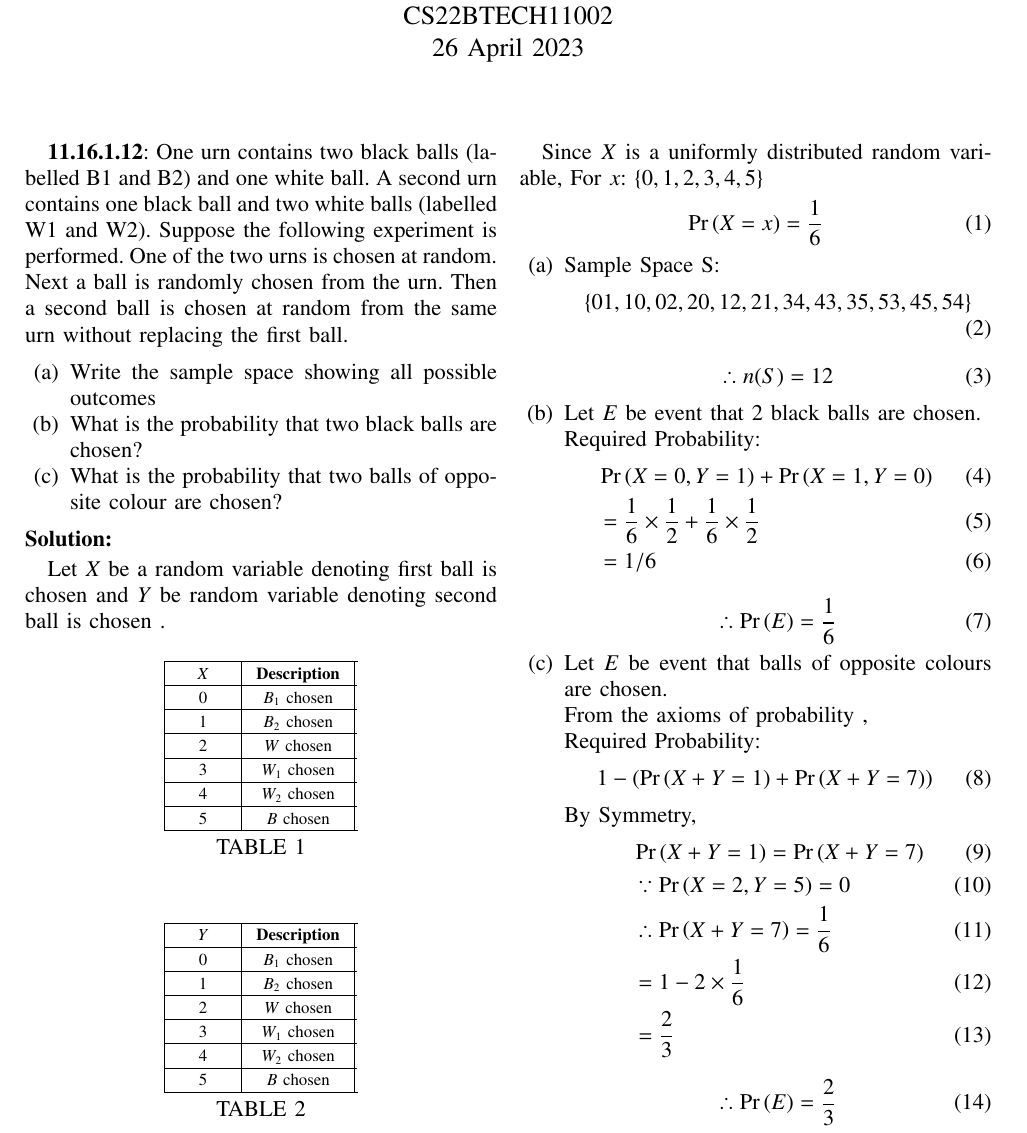
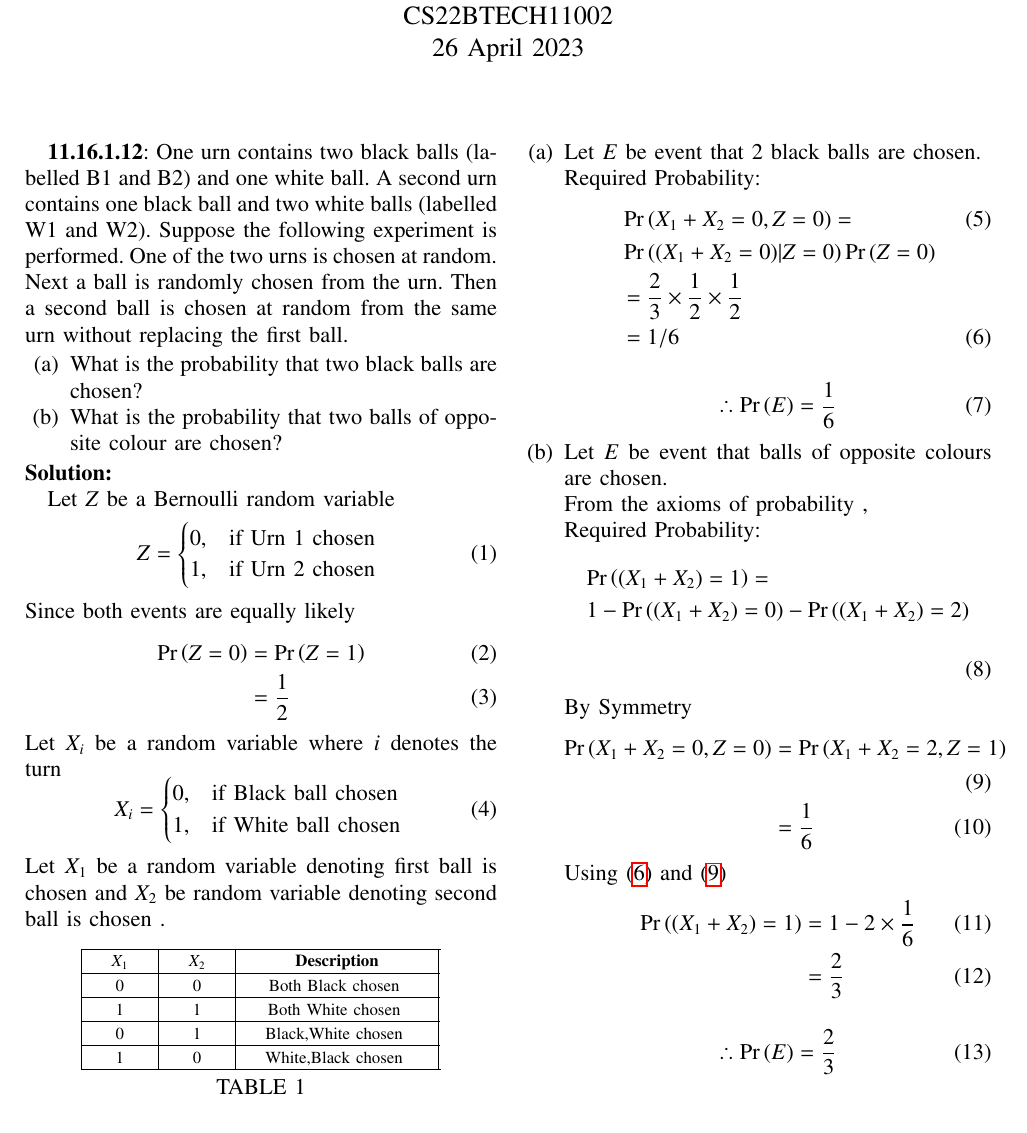
Before and after one commit to Aditya2174/AI1110, a LaTeX problem sheet (Assignment_2/assign2.tex, which reads Assignment_2/Tables/table1.tex, Assignment_2/Tables/table2.tex): part of the page, cut so that both start at the same text. Compiled offline with pdfLaTeX.

Commit message:
made changes

```diff
--- a/Assignment_2/Tables/table1.tex
+++ b/Assignment_2/Tables/table1.tex
@@ -149,9 +149,9 @@
 %%%%%%%%%%%%%%%%%%%%%%%%%%%%%%%%%%%%%%%%%%%%%%%%%%%%%%%%%%%%%%%%%%%%%%
 
 \ifthenelse{\isundefined{\gnumericColA}}{\newlength{\gnumericColA}}{}\settowidth{\gnumericColA}{\begin{tabular}{@{}p{60pt*\gnumericScale}@{}}x\end{tabular}}
-\ifthenelse{\isundefined{\gnumericColB}}{\newlength{\gnumericColB}}{}\settowidth{\gnumericColB}{\begin{tabular}{@{}p{100pt*\gnumericScale}@{}}x\end{tabular}}
-\ifthenelse{\isundefined{\gnumericColC}}{\newlength{\gnumericColC}}{}\settowidth{\gnumericColC}{\begin{tabular}{@{}p{60pt*\gnumericScale}@{}}x\end{tabular}}
-\ifthenelse{\isundefined{\gnumericColD}}{\newlength{\gnumericColD}}{}\settowidth{\gnumericColD}{\begin{tabular}{@{}p{100pt*\gnumericScale}@{}}x\end{tabular}}
+\ifthenelse{\isundefined{\gnumericColB}}{\newlength{\gnumericColB}}{}\settowidth{\gnumericColB}{\begin{tabular}{@{}p{60pt*\gnumericScale}@{}}x\end{tabular}}
+\ifthenelse{\isundefined{\gnumericColC}}{\newlength{\gnumericColC}}{}\settowidth{\gnumericColC}{\begin{tabular}{@{}p{200pt*\gnumericScale}@{}}x\end{tabular}}
+\ifthenelse{\isundefined{\gnumericColD}}{\newlength{\gnumericColD}}{}\settowidth{\gnumericColD}{\begin{tabular}{@{}p{200pt*\gnumericScale}@{}}x\end{tabular}}
 \ifthenelse{\isundefined{\gnumericColE}}{\newlength{\gnumericColE}}{}\settowidth{\gnumericColE}{\begin{tabular}{@{}p{40pt*\gnumericScale}@{}}x\end{tabular}}
 \ifthenelse{\isundefined{\gnumericColF}}{\newlength{\gnumericColF}}{}\settowidth{\gnumericColF}{\begin{tabular}{@{}p{40pt*\gnumericScale}@{}}x\end{tabular}}
 
@@ -203,66 +203,56 @@
 %%%%%%%%%%%%%%%%%%%%%%%%%%%%%%%%%%%%%%%%%%%%%%%%%%%%%%%%%%%%%%%%%%%%%%
 \hhline{|-|-|-|-|-|-|}
 	 \multicolumn{1}{|p{\gnumericColA}|}%
-	{\gnumericPB{\centering}\gnumbox{$X$}}
+	{\gnumericPB{\centering}\gnumbox{$X_1$}}
+	% &\multicolumn{1}{p{\gnumericColB}|}%
+	% {\gnumericPB{\centering}\gnumbox{\textbf{Description}}}
     &\multicolumn{1}{p{\gnumericColB}|}%
+    {\gnumericPB{\centering}\gnumbox{$X_2$}}
+    &\multicolumn{1}{p{\gnumericColC}|}%
 	{\gnumericPB{\centering}\gnumbox{\textbf{Description}}}
- %    &\multicolumn{1}{p{\gnumericColC}|}%
- %    {\gnumericPB{\centering}\gnumbox{$Y | Z = 0 $}}
- %    &\multicolumn{1}{p{\gnumericColD}|}%
-	% {\gnumericPB{\centering}\gnumbox{\textbf{Description}}}
 \\
 \hhline{|--|--|}
 	 \multicolumn{1}{|p{\gnumericColA}|}%
 	{\gnumericPB{\centering}\gnumbox{$0$}}
+	% &\multicolumn{1}{p{\gnumericColB}|}%
+	% {\gnumericPB{\centering}\gnumbox{Black chosen}}
     &\multicolumn{1}{p{\gnumericColB}|}%
-	{\gnumericPB{\centering}\gnumbox{$B_1$ chosen}}
- %    &\multicolumn{1}{p{\gnumericColC}|}%
- %   {\gnumericPB{\centering}\gnumbox{$0$}}
- %    &\multicolumn{1}{p{\gnumericColD}|}%
-	% {\gnumericPB{\centering}\gnumbox{$B_1$ chosen }}
+   {\gnumericPB{\centering}\gnumbox{$0$}}
+    &\multicolumn{1}{p{\gnumericColC}|}%
+	{\gnumericPB{\centering}\gnumbox{Both Black chosen }}
 
 \\
 \hhline{|--|--|}
 	 \multicolumn{1}{|p{\gnumericColA}|}%
 	{\gnumericPB{\centering}\gnumbox{$1$}}
+	% &\multicolumn{1}{p{\gnumericColB}|}%
+	% {\gnumericPB{\centering}\gnumbox{White chosen}}
 	&\multicolumn{1}{p{\gnumericColB}|}%
-	{\gnumericPB{\centering}\gnumbox{$B_2$ chosen}}
-	% &\multicolumn{1}{p{\gnumericColC}|}%
-	% {\gnumericPB{\centering}\gnumbox{$1$}}
- %    &\multicolumn{1}{p{\gnumericColD}|}%
-	% {\gnumericPB{\centering}\gnumbox{$B_2$ chosen }}
+	{\gnumericPB{\centering}\gnumbox{$1$}}
+    &\multicolumn{1}{p{\gnumericColC}|}%
+	{\gnumericPB{\centering}\gnumbox{Both White chosen }}
 
 \\
 \hhline{|--|--|}
 	 \multicolumn{1}{|p{\gnumericColA}|}%
-	{\gnumericPB{\centering}\gnumbox{$2$}}
+	{\gnumericPB{\centering}\gnumbox{$0$}}
+	% &\multicolumn{1}{p{\gnumericColB}|}%
+	% {\gnumericPB{\centering}\gnumbox{$W$ chosen}}
     &\multicolumn{1}{p{\gnumericColB}|}%
-	{\gnumericPB{\centering}\gnumbox{$W$ chosen}}
- %    &\multicolumn{1}{p{\gnumericColC}|}%
- %    {\gnumericPB{\centering}\gnumbox{$2$}}
- %    &\multicolumn{1}{p{\gnumericColD}|}%
-	% {\gnumericPB{\centering}\gnumbox{$W$ chosen }}
+    {\gnumericPB{\centering}\gnumbox{$1$}}
+    &\multicolumn{1}{p{\gnumericColC}|}%
+	{\gnumericPB{\centering}\gnumbox{Black,White chosen }}
 
 \\
 \hhline{|--|--|}
 	 \multicolumn{1}{|p{\gnumericColA}|}%
-	{\gnumericPB{\centering}\gnumbox{$3$}}
+	{\gnumericPB{\centering}\gnumbox{$1$}}
+	% &\multicolumn{1}{p{\gnumericColB}|}%
+	% {\gnumericPB{\centering}\gnumbox{$W$ chosen}}
     &\multicolumn{1}{p{\gnumericColB}|}%
-	{\gnumericPB{\centering}\gnumbox{$W_1$ chosen}}
-
- \\
- \hhline{|--|--|}
-	 \multicolumn{1}{|p{\gnumericColA}|}%
-	{\gnumericPB{\centering}\gnumbox{$4$}}
-	&\multicolumn{1}{p{\gnumericColB}|}%
-	{\gnumericPB{\centering}\gnumbox{$W_2$ chosen}}
-
- \\
- \hhline{|--|--|}
-	 \multicolumn{1}{|p{\gnumericColA}|}%
-	{\gnumericPB{\centering}\gnumbox{$5$}}
-	&\multicolumn{1}{p{\gnumericColB}|}%
-	{\gnumericPB{\centering}\gnumbox{$B$ chosen}}
+    {\gnumericPB{\centering}\gnumbox{$0$}}
+    &\multicolumn{1}{p{\gnumericColC}|}%
+	{\gnumericPB{\centering}\gnumbox{White,Black chosen }}
 
  \\
 \hhline{|-|-|-|-|-|}
--- a/Assignment_2/Tables/table2.tex
+++ /dev/null
@@ -87,185 +0,0 @@
-\fi
-
-%%%%%%%%%%%%%%%%%%%%%%%%%%%%%%%%%%%%%%%%%%%%%%%%%%%%%%%%%%%%%%%%%%%%%%
-%%                                                                  %%
-%%  The rest is the gnumeric table, except for the closing          %%
-%%  statement. Changes below will alter the table's appearance.     %%
-%%                                                                  %%
-%%%%%%%%%%%%%%%%%%%%%%%%%%%%%%%%%%%%%%%%%%%%%%%%%%%%%%%%%%%%%%%%%%%%%%
-
-\providecommand{\gnumericmathit}[1]{#1}
-%%  Uncomment the next line if you would like your numbers to be in %%
-%%  italics if they are italizised in the gnumeric table.           %%
-%\renewcommand{\gnumericmathit}[1]{\mathit{#1}}
-\providecommand{\gnumericPB}[1]%
-{\let\gnumericTemp=\\#1\let\\=\gnumericTemp\hspace{0pt}}
- \ifundefined{gnumericTableWidthDefined}
-        \newlength{\gnumericTableWidth}
-        \newlength{\gnumericTableWidthComplete}
-        \newlength{\gnumericMultiRowLength}
-        \global\def\gnumericTableWidthDefined{}
- \fi
-%% The following setting protects this code from babel shorthands.  %%
- \ifthenelse{\isundefined{\languageshorthands}}{}{\languageshorthands{english}}
-%%  The default table format retains the relative column widths of  %%
-%%  gnumeric. They can easily be changed to c, r or l. In that case %%
-%%  you may want to comment out the next line and uncomment the one %%
-%%  thereafter                                                      %%
-\providecommand\gnumbox{\makebox[0pt]}
-%%\providecommand\gnumbox[1][]{\makebox}
-
-%% to adjust positions in multirow situations                       %%
-\setlength{\bigstrutjot}{\jot}
-\setlength{\extrarowheight}{\doublerulesep}
-
-%%  The \setlongtables command keeps column widths the same across  %%
-%%  pages. Simply comment out next line for varying column widths.  %%
-\setlongtables
-
-\setlength\gnumericTableWidth{%
-	105pt+%
-	53pt+%
-	53pt+%
-	53pt+%
-	53pt+%
-	53pt+%
-0pt}
-\def\gumericNumCols{6}
-\setlength\gnumericTableWidthComplete{\gnumericTableWidth+%
-         \tabcolsep*\gumericNumCols*2+\arrayrulewidth*\gumericNumCols}
-\ifthenelse{\lengthtest{\gnumericTableWidthComplete > \linewidth}}%
-         {\def\gnumericScale{1*\ratio{\linewidth-%
-                        \tabcolsep*\gumericNumCols*2-%
-                        \arrayrulewidth*\gumericNumCols}%
-{\gnumericTableWidth}}}%
-{\def\gnumericScale{1}}
-
-%%%%%%%%%%%%%%%%%%%%%%%%%%%%%%%%%%%%%%%%%%%%%%%%%%%%%%%%%%%%%%%%%%%%%%
-%%                                                                  %%
-%% The following are the widths of the various columns. We are      %%
-%% defining them here because then they are easier to change.       %%
-%% Depending on the cell formats we may use them more than once.    %%
-%%                                                                  %%
-%%%%%%%%%%%%%%%%%%%%%%%%%%%%%%%%%%%%%%%%%%%%%%%%%%%%%%%%%%%%%%%%%%%%%%
-
-\ifthenelse{\isundefined{\gnumericColA}}{\newlength{\gnumericColA}}{}\settowidth{\gnumericColA}{\begin{tabular}{@{}p{60pt*\gnumericScale}@{}}x\end{tabular}}
-\ifthenelse{\isundefined{\gnumericColB}}{\newlength{\gnumericColB}}{}\settowidth{\gnumericColB}{\begin{tabular}{@{}p{100pt*\gnumericScale}@{}}x\end{tabular}}
-\ifthenelse{\isundefined{\gnumericColC}}{\newlength{\gnumericColC}}{}\settowidth{\gnumericColC}{\begin{tabular}{@{}p{60pt*\gnumericScale}@{}}x\end{tabular}}
-\ifthenelse{\isundefined{\gnumericColD}}{\newlength{\gnumericColD}}{}\settowidth{\gnumericColD}{\begin{tabular}{@{}p{100pt*\gnumericScale}@{}}x\end{tabular}}
-\ifthenelse{\isundefined{\gnumericColE}}{\newlength{\gnumericColE}}{}\settowidth{\gnumericColE}{\begin{tabular}{@{}p{40pt*\gnumericScale}@{}}x\end{tabular}}
-\ifthenelse{\isundefined{\gnumericColF}}{\newlength{\gnumericColF}}{}\settowidth{\gnumericColF}{\begin{tabular}{@{}p{40pt*\gnumericScale}@{}}x\end{tabular}}
-
-\begin{tabular}[c]{%
-	b{\gnumericColA}%
-	b{\gnumericColB}%
-	b{\gnumericColC}%
-	b{\gnumericColD}%
-	b{\gnumericColE}%
-	b{\gnumericColF}%
-	}
-
-%%%%%%%%%%%%%%%%%%%%%%%%%%%%%%%%%%%%%%%%%%%%%%%%%%%%%%%%%%%%%%%%%%%%%%
-%%  The longtable options. (Caption, headers... see Goosens, p.124) %%
-%	\caption{The Table Caption.}             \\	%
-% \hline	% Across the top of the table.
-%%  The rest of these options are table rows which are placed on    %%
-%%  the first, last or every page. Use \multicolumn if you want.    %%
-
-%%  Header for the first page.                                      %%
-%	\multicolumn{6}{c}{The First Header} \\ \hline
-%	\multicolumn{1}{c}{colTag}	%Column 1
-%	&\multicolumn{1}{c}{colTag}	%Column 2
-%	&\multicolumn{1}{c}{colTag}	%Column 3
-%	&\multicolumn{1}{c}{colTag}	%Column 4
-%	&\multicolumn{1}{c}{colTag}	%Column 5
-%	&\multicolumn{1}{c}{colTag}	\\ \hline %Last column
-%	\endfirsthead
-
-%%  The running header definition.                                  %%
-%	\hline
-%	\multicolumn{6}{l}{\ldots\small\slshape continued} \\ \hline
-%	\multicolumn{1}{c}{colTag}	%Column 1
-%	&\multicolumn{1}{c}{colTag}	%Column 2
-%	&\multicolumn{1}{c}{colTag}	%Column 3
-%	&\multicolumn{1}{c}{colTag}	%Column 4
-%	&\multicolumn{1}{c}{colTag}	%Column 5
-%	&\multicolumn{1}{c}{colTag}	\\ \hline %Last column
-%	\endhead
-
-%%  The running footer definition.                                  %%
-%	\hline
-%	\multicolumn{6}{r}{\small\slshape continued\ldots} \\
-%	\endfoot
-
-%%  The ending footer definition.                                   %%
-%	\multicolumn{6}{c}{That's all folks} \\ \hline
-%	\endlastfoot
-%%%%%%%%%%%%%%%%%%%%%%%%%%%%%%%%%%%%%%%%%%%%%%%%%%%%%%%%%%%%%%%%%%%%%%
-\hhline{|-|-|-|-|-|-|}
-	 \multicolumn{1}{|p{\gnumericColA}|}%
-	{\gnumericPB{\centering}\gnumbox{$Y$}}
-	&\multicolumn{1}{p{\gnumericColB}|}%
-	{\gnumericPB{\centering}\gnumbox{\textbf{Description}}}
- %    &\multicolumn{1}{p{\gnumericColC}|}%
- %    {\gnumericPB{\centering}\gnumbox{$Y | Z  = 1$}}
- %    &\multicolumn{1}{p{\gnumericColD}|}%
-	% {\gnumericPB{\centering}\gnumbox{\textbf{Description}}}
-\\
-\hhline{|--|--|}
-	 \multicolumn{1}{|p{\gnumericColA}|}%
-	{\gnumericPB{\centering}\gnumbox{$0$}}
-	&\multicolumn{1}{p{\gnumericColB}|}%
-	{\gnumericPB{\centering}\gnumbox{$B_1$ chosen}}
- %    &\multicolumn{1}{p{\gnumericColC}|}%
- %   {\gnumericPB{\centering}\gnumbox{$0$}}
- %    &\multicolumn{1}{p{\gnumericColD}|}%
-	% {\gnumericPB{\centering}\gnumbox{$W_1$ chosen }}
-
-\\
-\hhline{|--|--|}
-	 \multicolumn{1}{|p{\gnumericColA}|}%
-	{\gnumericPB{\centering}\gnumbox{$1$}}
-	&\multicolumn{1}{p{\gnumericColB}|}%
-	{\gnumericPB{\centering}\gnumbox{$B_2$ chosen}}
-	% &\multicolumn{1}{p{\gnumericColC}|}%
-	% {\gnumericPB{\centering}\gnumbox{$1$}}
- %    &\multicolumn{1}{p{\gnumericColD}|}%
-	% {\gnumericPB{\centering}\gnumbox{$W_2$ chosen }}
-
-\\
-\hhline{|--|--|}
-	 \multicolumn{1}{|p{\gnumericColA}|}%
-	{\gnumericPB{\centering}\gnumbox{$2$}}
-	&\multicolumn{1}{p{\gnumericColB}|}%
-	{\gnumericPB{\centering}\gnumbox{$W$ chosen}}
- %    &\multicolumn{1}{p{\gnumericColC}|}%
- %    {\gnumericPB{\centering}\gnumbox{$2$}}
- %    &\multicolumn{1}{p{\gnumericColD}|}%
-	% {\gnumericPB{\centering}\gnumbox{$B$ chosen }}
-
- \\
- \hhline{|--|--|}
-	 \multicolumn{1}{|p{\gnumericColA}|}%
-	{\gnumericPB{\centering}\gnumbox{$3$}}
-	&\multicolumn{1}{p{\gnumericColB}|}%
-	{\gnumericPB{\centering}\gnumbox{$W_1$ chosen}}
-
- \\
- \hhline{|--|--|}
-	 \multicolumn{1}{|p{\gnumericColA}|}%
-	{\gnumericPB{\centering}\gnumbox{$4$}}
-	&\multicolumn{1}{p{\gnumericColB}|}%
-	{\gnumericPB{\centering}\gnumbox{$W_2$ chosen}}
-
- \\
- \hhline{|--|--|}
-	 \multicolumn{1}{|p{\gnumericColA}|}%
-	{\gnumericPB{\centering}\gnumbox{$5$}}
-	&\multicolumn{1}{p{\gnumericColB}|}%
-	{\gnumericPB{\centering}\gnumbox{$B$ chosen}}
-\\
-\hhline{|-|-|-|-|-|}
-\end{tabular}
-
-\ifthenelse{\isundefined{\languageshorthands}}{}{\languageshorthands{\languagename}}
-\gnumericTableEnd
--- a/Assignment_2/assign2.tex
+++ b/Assignment_2/assign2.tex
@@ -114,8 +114,7 @@ at random. Next a ball is randomly chosen from the urn. Then a second ball is
 chosen at random from the same urn without replacing the first ball.
 
 \begin{enumerate}[label=(\alph*)]
-\item Write the sample space showing all possible outcomes
-
+% \item Write the sample space showing all possible outcomes
 \item What is the probability that two black balls are chosen?
 
 \item What is the probability that two balls of opposite colour are chosen?
@@ -129,8 +128,37 @@ chosen at random from the same urn without replacing the first ball.
 % \begin{align}
 % \pr{E}=\displaystyle\frac{\text{Number of outcomes favourable to $E$}}{\text{Total Number of possible outcomes }}
 % \end{align}
-Let $X$ be a random variable denoting first ball is chosen and
- $Y$ be random variable denoting second ball is chosen .
+Let $Z$ be a Bernoulli random variable
+ \begin{equation}
+    Z=
+    \begin{cases}
+      0, & \text{if Urn 1 chosen }\\
+      1, & \text{if Urn 2 chosen}
+    \end{cases}
+  \end{equation}
+  Since both events are equally likely
+  \begin{align}
+  \pr{Z=0} &= \pr{Z=1}\\
+         &=\frac{1}{2}
+  \end{align}
+  Let $X_i$ be a random variable
+  where $i$ denotes the turn
+  \begin{equation}
+    X_i=
+    \begin{cases}
+      0, & \text{if Black ball chosen }\\
+      1, & \text{if White ball chosen}
+    \end{cases}
+  \end{equation}
+Let $X_1$ be a random variable denoting first ball is chosen and
+ $X_2$ be random variable denoting second ball is chosen .
+ % \begin{enumerate}
+ %     \item $(X+Y =1,Z=0) $ represents 2 black balls are chosen.
+ %     \item $(X+Y =1,Z=1) $ represents 2 white balls are chosen.
+ %     \item $ (X+Y) > 1 $ represents 2 balls of opposite colors are chosen.
+ % \end{enumerate}
+
+
 
 \begin{table}[ht!]
 		\centering
@@ -139,48 +167,49 @@ Let $X$ be a random variable denoting first ball is chosen and
 		\label{table:table1}
 	\end{table}
 
-\begin{table}[ht!]
-		\centering
-		\input{Tables/table2.tex}
-		\caption{}
-		\label{table:table2}
-	\end{table}
+% \begin{table}[ht!]
+% 		\centering
+% 		\input{table-2.tex}
+% 		\caption{}
+% 		\label{table:table2}
+% 	\end{table}
 
-Since $X$ is a uniformly distributed random variable,
-For $x$: \cbrak{0,1,2,3,4,5}
-\begin{align}
-\pr{X=x} = \frac{1}{6}
-\end{align}
+
 \begin{enumerate}[label =(\alph*)]
-\item Sample Space S:
-\begin{align}
-\cbrak{01,10,02,20,12,21,34,43,35,53,45,54}
-\end{align}
-\begin{align}
-    \therefore n(S) = 12
-\end{align}
+% \item Sample Space S:
+% \begin{align}
+% \lcbrak{001,010,002,020,021,012,101,}\\
+%  \rcbrak{110,102,120,121,112}
+% \end{align}
+% \begin{align}
+%     \therefore n(S) = 12
+% % \end{align}
 \item Let $E$ be event that 2 black balls are chosen.\\
 Required Probability:
-\begin{align}  \label{eq:1}
-&\pr{X=0,Y=1}+\pr{X=1, Y =0} \\
-&= \frac{1}{6}\times\frac{1}{2} + \frac{1}{6}\times\frac{1}{2}\\
+\begin{align}
+&\pr{X_1+X_2=0,Z=0} =\\ \nonumber
+&\pr{ (X_1+X_2=0) | Z=0}\pr{Z=0} \\ \nonumber
+&= \frac{2}{3}\times\frac{1}{2}\times\frac{1}{2} \\ \label{eq:1}
 &= 1/6
 \end{align}
 \begin{align}
 \therefore \pr{E} = \frac{1}{6}
 \end{align}
 \item Let $E$ be event that balls of opposite colours are chosen.\\
-From the axioms of probability , \\
+From the axioms of probability ,\\
 Required Probability:
+\begin{multline}
+\pr{(X_1+X_2)=1} = \\
+1 - \pr{(X_1+X_2)=0} -\pr{(X_1+X_2)=2}  \\
+\end{multline}
+By Symmetry
 \begin{align}
-&1- (\pr{X+Y=1} + \pr{X+Y=7})
+\pr{X_1+X_2=0,Z=0} &=\pr{X_1+X_2=2,Z=1}  \label{eq:2} \\
+&= \frac{1}{6}
 \end{align}
-By Symmetry,
+Using \eqref{eq:1} and \eqref{eq:2}
 \begin{align}
-&\pr{X+Y=1}=\pr{X+Y=7}\\
-&\because \pr{X=2,Y=5}=0\\
-&\therefore \pr{X+Y=7}=\frac{1}{6} \\
-&=1-2\times\frac{1}{6}\\
+\pr{(X_1+X_2)=1} &=1-2\times\frac{1}{6}\\
 &=\frac{2}{3}
 \end{align}
 \begin{align}
```
Also changed, not shown: Assignment_2/assign2.pdf, Assignment_2/Tables/table2.tex (86 more changed lines), 4 other files. Lines whose indentation alone changed are shown as unchanged.
